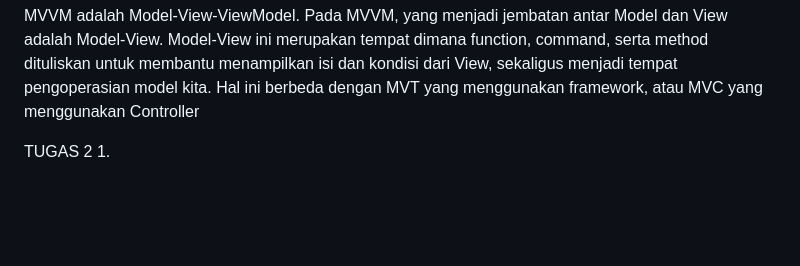
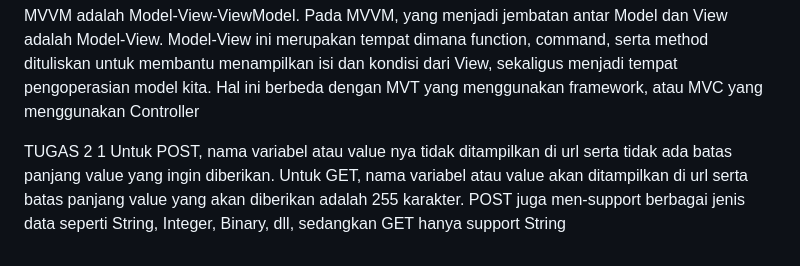
Before and after one commit to LesmanaArya/InventoryBeta, a Markdown page: main/README.md, the part around the change printed below. Rendered like a GitHub page; blank space fills up the shorter version.

Commit message:
Tinggal isi readme

```diff
--- a/main/README.md
+++ b/main/README.md
@@ -16,5 +16,6 @@ Model dan View. Controller ini yang akan memerintahkan Model untuk meng-update k
 
 MVVM adalah Model-View-ViewModel. Pada MVVM, yang menjadi jembatan antar Model dan View adalah Model-View. Model-View ini merupakan tempat dimana function, command, serta method dituliskan untuk membantu menampilkan isi dan kondisi dari View, sekaligus menjadi tempat pengoperasian model kita. Hal ini berbeda dengan MVT yang menggunakan framework, atau MVC yang menggunakan Controller
 
+
 TUGAS 2
-1.
+1 Untuk POST, nama variabel atau value nya tidak ditampilkan di url serta tidak ada batas panjang value yang ingin diberikan. Untuk GET, nama variabel atau value akan ditampilkan di url serta batas panjang value yang akan diberikan adalah 255 karakter. POST juga men-support berbagai jenis data seperti String, Integer, Binary, dll, sedangkan GET hanya support String
```
Also changed, not shown: other parts of main/README.md (+2 -2 lines).
